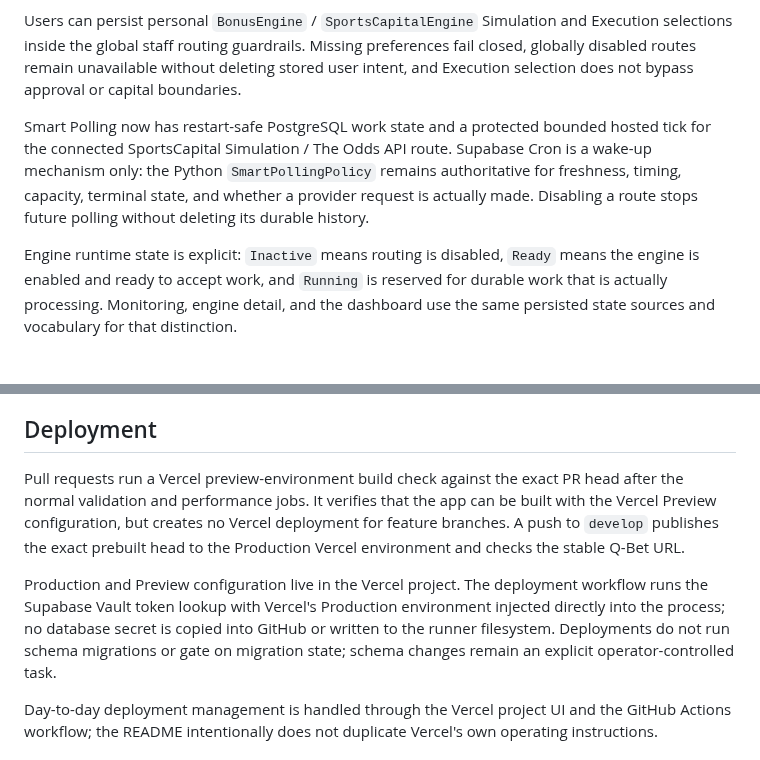
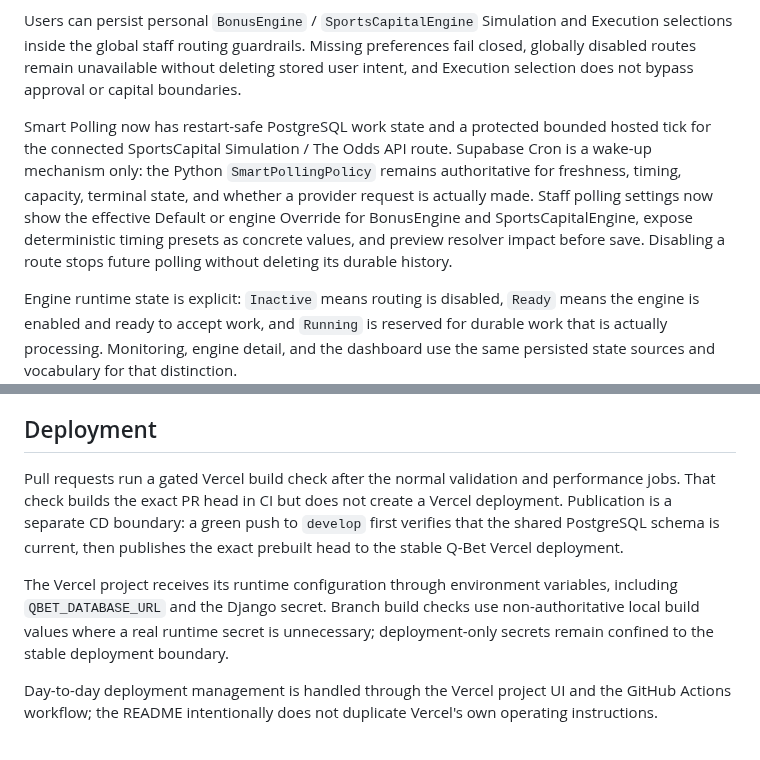
Before and after one commit to BytecodeBrewer/Q-Bet, a Markdown page: README.md, 2 parts joined by grey strips. Drawn GitHub-style; blank space fills up the shorter version.

```diff
--- a/README.md
+++ b/README.md
@@ -12,7 +12,7 @@ The core system is structurally available from data ingestion to user-facing out
 
 Users can persist personal `BonusEngine` / `SportsCapitalEngine` Simulation and Execution selections inside the global staff routing guardrails. Missing preferences fail closed, globally disabled routes remain unavailable without deleting stored user intent, and Execution selection does not bypass approval or capital boundaries.
 
-Smart Polling now has restart-safe PostgreSQL work state and a protected bounded hosted tick for the connected SportsCapital Simulation / The Odds API route. Supabase Cron is a wake-up mechanism only: the Python `SmartPollingPolicy` remains authoritative for freshness, timing, capacity, terminal state, and whether a provider request is actually made. Disabling a route stops future polling without deleting its durable history.
+Smart Polling now has restart-safe PostgreSQL work state and a protected bounded hosted tick for the connected SportsCapital Simulation / The Odds API route. Supabase Cron is a wake-up mechanism only: the Python `SmartPollingPolicy` remains authoritative for freshness, timing, capacity, terminal state, and whether a provider request is actually made. Staff polling settings now show the effective Default or engine Override for BonusEngine and SportsCapitalEngine, expose deterministic timing presets as concrete values, and preview resolver impact before save. Disabling a route stops future polling without deleting its durable history.
 
 Engine runtime state is explicit: `Inactive` means routing is disabled, `Ready` means the engine is enabled and ready to accept work, and `Running` is reserved for durable work that is actually processing. Monitoring, engine detail, and the dashboard use the same persisted state sources and vocabulary for that distinction.
 
@@ -85,9 +85,9 @@ The GitHub Actions **PostgreSQL validation gate** is the authoritative standard
 
 ## Deployment
 
-Pull requests run a Vercel preview-environment build check against the exact PR head after the normal validation and performance jobs. It verifies that the app can be built with the Vercel Preview configuration, but creates no Vercel deployment for feature branches. A push to `develop` publishes the exact prebuilt head to the Production Vercel environment and checks the stable Q-Bet URL.
+Pull requests run a gated Vercel build check after the normal validation and performance jobs. That check builds the exact PR head in CI but does not create a Vercel deployment. Publication is a separate CD boundary: a green push to `develop` first verifies that the shared PostgreSQL schema is current, then publishes the exact prebuilt head to the stable Q-Bet Vercel deployment.
 
-Production and Preview configuration live in the Vercel project. The deployment workflow runs the Supabase Vault token lookup with Vercel's Production environment injected directly into the process; no database secret is copied into GitHub or written to the runner filesystem. Deployments do not run schema migrations or gate on migration state; schema changes remain an explicit operator-controlled task.
+The Vercel project receives its runtime configuration through environment variables, including `QBET_DATABASE_URL` and the Django secret. Branch build checks use non-authoritative local build values where a real runtime secret is unnecessary; deployment-only secrets remain confined to the stable deployment boundary.
 
 Day-to-day deployment management is handled through the Vercel project UI and the GitHub Actions workflow; the README intentionally does not duplicate Vercel's own operating instructions.
 
```
